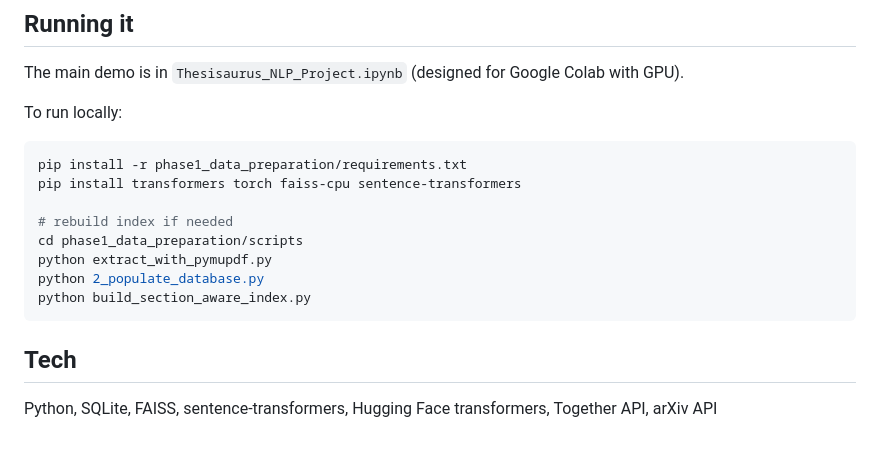
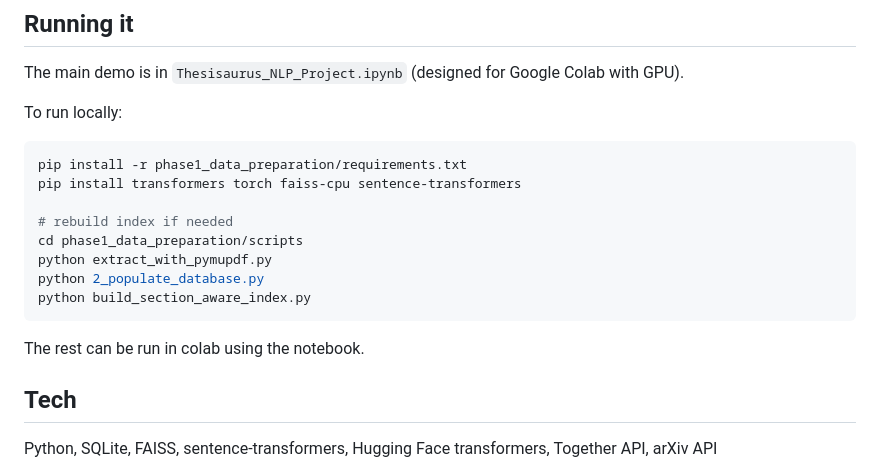
Before and after one commit to khushnaidu/Thesisaurus, a Markdown page: README.md, the part around one of its changes. Rendered like a GitHub page; blank space fills up the shorter version.

````diff
--- a/README.md
+++ b/README.md
@@ -98,6 +98,7 @@ This is where it all comes together. The `ResearchAssistant` class orchestrates
 The main demo is in `Thesisaurus_NLP_Project.ipynb` (designed for Google Colab with GPU).
 
 To run locally:
+
 ```bash
 pip install -r phase1_data_preparation/requirements.txt
 pip install transformers torch faiss-cpu sentence-transformers
@@ -109,6 +110,8 @@ python 2_populate_database.py
 python build_section_aware_index.py
 ```
 
+The rest can be run in colab using the notebook.
+
 ## Tech
 
 Python, SQLite, FAISS, sentence-transformers, Hugging Face transformers, Together API, arXiv API
````
Also changed, not shown: other parts of README.md (+2 -2 lines).
